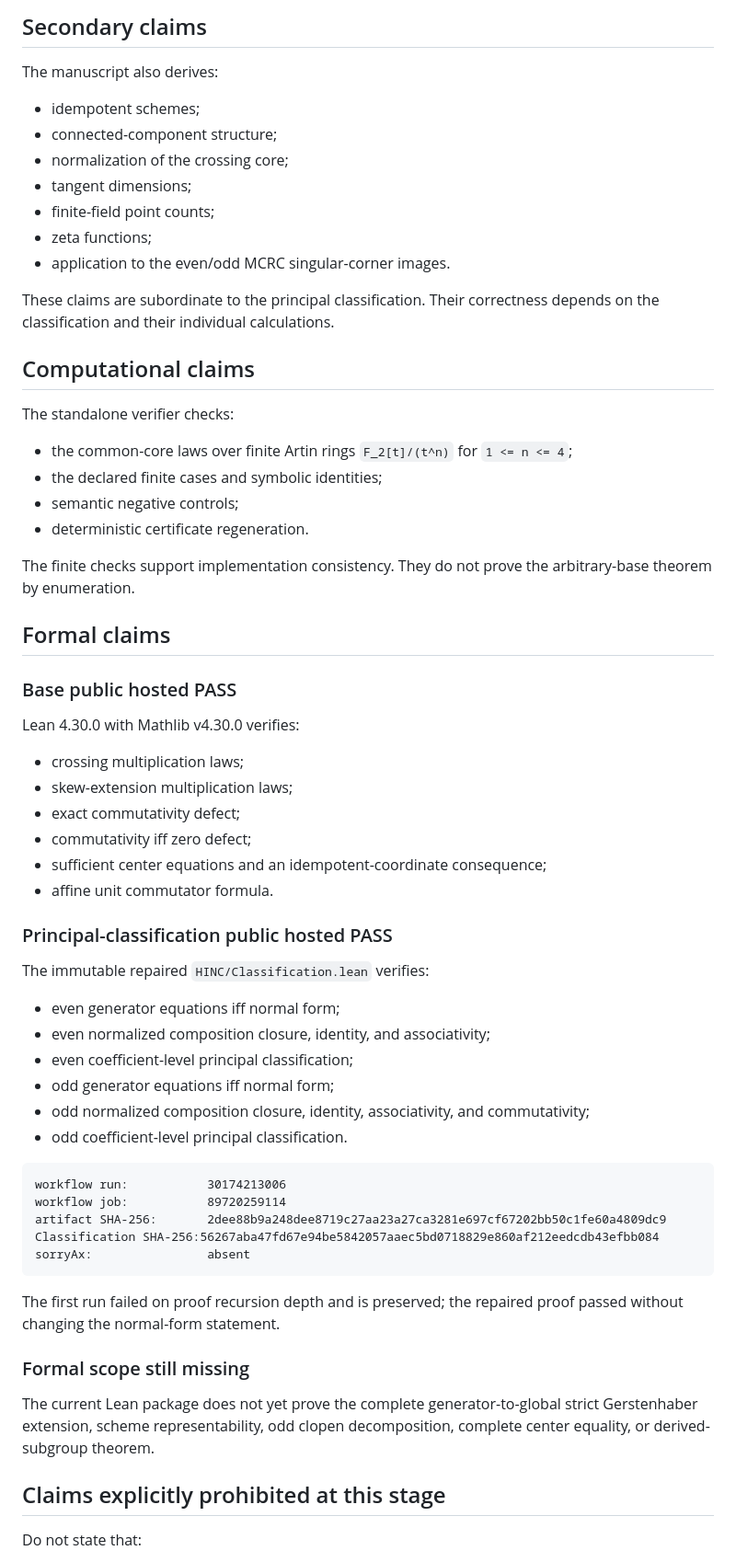
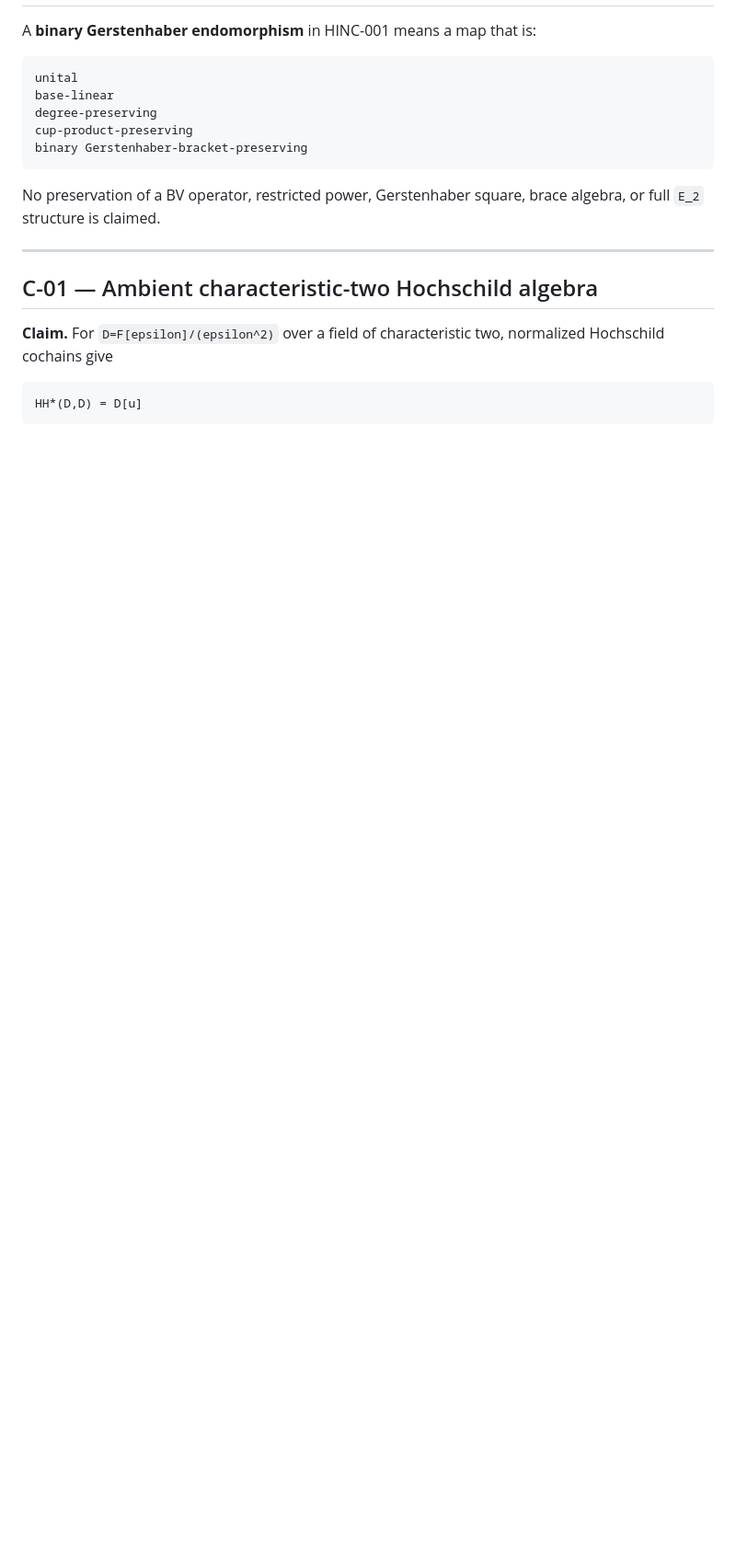
Before and after one commit to novakprotocol/N-Human-AI-Mathematics, a Markdown page: papers/HINC-001/CLAIMS.md, the part around one of its changes. Shown at 92% size. Drawn GitHub-style; blank space fills up the shorter version.

Commit message:
Narrow and update HINC claim matrix after hostile review

````diff
--- a/papers/HINC-001/CLAIMS.md
+++ b/papers/HINC-001/CLAIMS.md
@@ -34,67 +24,22 @@ The classifications are intended functorially over arbitrary commutative `F`-alg
-## Secondary claims
-
-The manuscript also derives:
-
-- idempotent schemes;
-- connected-component structure;
-- normalization of the crossing core;
-- tangent dimensions;
-- finite-field point counts;
-- zeta functions;
-- application to the even/odd MCRC singular-corner images.
-
-These claims are subordinate to the principal classification. Their correctness depends on the classification and their individual calculations.
-
-## Computational claims
-
-The standalone verifier checks:
-
-- the common-core laws over finite Artin rings `F_2[t]/(t^n)` for `1 <= n <= 4`;
-- the declared finite cases and symbolic identities;
-- semantic negative controls;
-- deterministic certificate regeneration.
-
-The finite checks support implementation consistency. They do not prove the arbitrary-base theorem by enumeration.
-
-## Formal claims
-
-### Base public hosted PASS
-
-Lean 4.30.0 with Mathlib v4.30.0 verifies:
-
-- crossing multiplication laws;
-- skew-extension multiplication laws;
-- exact commutativity defect;
-- commutativity iff zero defect;
-- sufficient center equations and an idempotent-coordinate consequence;
-- affine unit commutator formula.
-
-### Principal-classification public hosted PASS
-
-The immutable repaired `HINC/Classification.lean` verifies:
-
-- even generator equations iff normal form;
-- even normalized composition closure, identity, and associativity;
-- even coefficient-level principal classification;
-- odd generator equations iff normal form;
-- odd normalized composition closure, identity, associativity, and commutativity;
-- odd coefficient-level principal classification.
+A **binary Gerstenhaber endomorphism** in HINC-001 means a map that is:
 
 ```text
-workflow run:           30174213006
-workflow job:           89720259114
-artifact SHA-256:       2dee88b9a248dee8719c27aa23a27ca3281e697cf67202bb50c1fe60a4809dc9
-Classification SHA-256:56267aba47fd67e94be5842057aaec5bd0718829e860af212eedcdb43efbb084
-sorryAx:                absent
+unital
+base-linear
+degree-preserving
+cup-product-preserving
+binary Gerstenhaber-bracket-preserving
 ```
 
-The first run failed on proof recursion depth and is preserved; the repaired proof passed without changing the normal-form statement.
+No preservation of a BV operator, restricted power, Gerstenhaber square, brace algebra, or full `E_2` structure is claimed.
 
-### Formal scope still missing
+---
 
-The current Lean package does not yet prove the complete generator-to-global strict Gerstenhaber extension, scheme representability, odd clopen decomposition, complete center equality, or derived-subgroup theorem.
+## C-01 — Ambient characteristic-two Hochschild algebra
 
-## Claims explicitly prohibited at this stage
+**Claim.** For `D=F[epsilon]/(epsilon^2)` over a field of characteristic two, normalized Hochschild cochains give
 
-Do not state that:
+```text
+HH*(D,D) = D[u]
+```
 
````
Also changed, not shown: other parts of papers/HINC-001/CLAIMS.md (+274 -36 lines).
